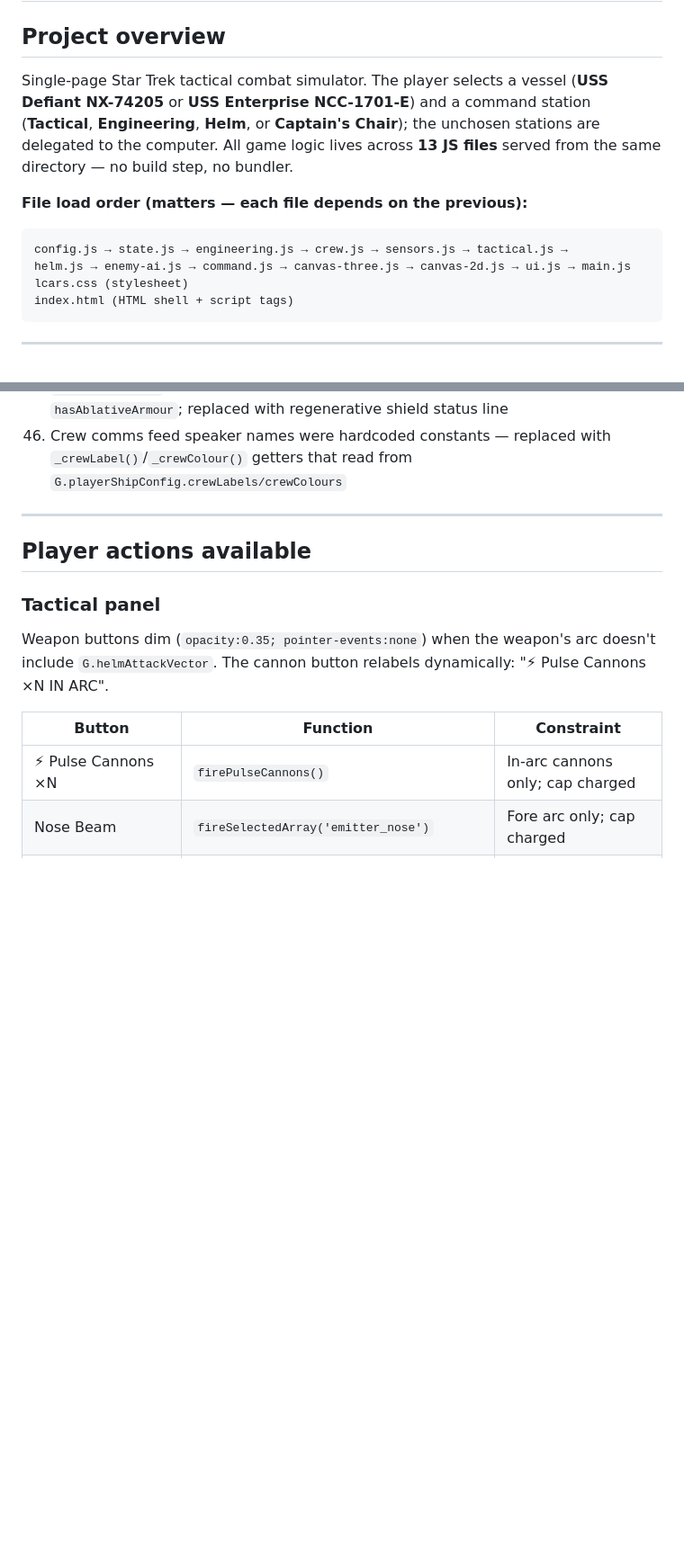
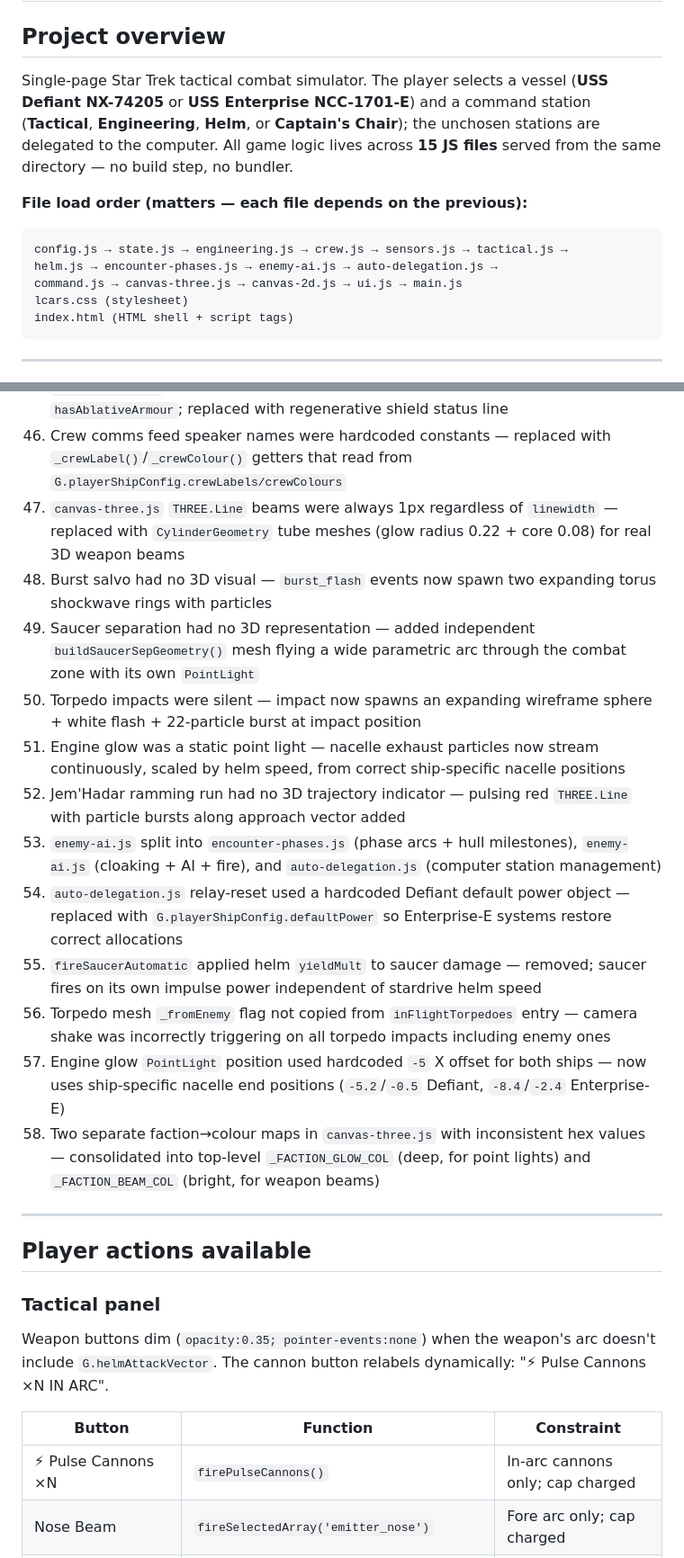
Before and after one commit to cmdelee/st-game, a Markdown page: claude.md, 2 parts joined by grey strips. Shown at 90% size. Drawn GitHub-style; blank space fills up the shorter version.

Commit message:
Sync claude.md with CLAUDE.md doc updates
Brings the lowercase-tracked copy in line with the uppercase version:
15 JS files, updated load order, new file entries (encounter-phases.js,
auto-delegation.js), bugs-fixed list entries 47-58.

Co-Authored-By: Claude Sonnet 4.6 <noreply@anthropic.com>

````diff
--- a/claude.md
+++ b/claude.md
@@ -2,12 +2,13 @@
 
 ## Project overview
 
-Single-page Star Trek tactical combat simulator. The player selects a vessel (**USS Defiant NX-74205** or **USS Enterprise NCC-1701-E**) and a command station (**Tactical**, **Engineering**, **Helm**, or **Captain's Chair**); the unchosen stations are delegated to the computer. All game logic lives across **13 JS files** served from the same directory — no build step, no bundler.
+Single-page Star Trek tactical combat simulator. The player selects a vessel (**USS Defiant NX-74205** or **USS Enterprise NCC-1701-E**) and a command station (**Tactical**, **Engineering**, **Helm**, or **Captain's Chair**); the unchosen stations are delegated to the computer. All game logic lives across **15 JS files** served from the same directory — no build step, no bundler.
 
 **File load order (matters — each file depends on the previous):**
 ```
 config.js → state.js → engineering.js → crew.js → sensors.js → tactical.js →
-helm.js → enemy-ai.js → command.js → canvas-three.js → canvas-2d.js → ui.js → main.js
+helm.js → encounter-phases.js → enemy-ai.js → auto-delegation.js →
+command.js → canvas-three.js → canvas-2d.js → ui.js → main.js
 lcars.css (stylesheet)
 index.html (HTML shell + script tags)
 ```
@@ -680,6 +683,18 @@ diffMult       = 1.0 / 1.4 / 2.0            (normal/hard/elite)
 44. Campaign end text "DEFIANT DESTROYED" was hardcoded — now uses active ship name
 45. `_OBRIEN_REPORTS` ablative armour status line shown for Enterprise-E — now gated by `hasAblativeArmour`; replaced with regenerative shield status line
 46. Crew comms feed speaker names were hardcoded constants — replaced with `_crewLabel()`/`_crewColour()` getters that read from `G.playerShipConfig.crewLabels/crewColours`
+47. `canvas-three.js` `THREE.Line` beams were always 1px regardless of `linewidth` — replaced with `CylinderGeometry` tube meshes (glow radius 0.22 + core 0.08) for real 3D weapon beams
+48. Burst salvo had no 3D visual — `burst_flash` events now spawn two expanding torus shockwave rings with particles
+49. Saucer separation had no 3D representation — added independent `buildSaucerSepGeometry()` mesh flying a wide parametric arc through the combat zone with its own `PointLight`
+50. Torpedo impacts were silent — impact now spawns an expanding wireframe sphere + white flash + 22-particle burst at impact position
+51. Engine glow was a static point light — nacelle exhaust particles now stream continuously, scaled by helm speed, from correct ship-specific nacelle positions
+52. Jem'Hadar ramming run had no 3D trajectory indicator — pulsing red `THREE.Line` with particle bursts along approach vector added
+53. `enemy-ai.js` split into `encounter-phases.js` (phase arcs + hull milestones), `enemy-ai.js` (cloaking + AI + fire), and `auto-delegation.js` (computer station management)
+54. `auto-delegation.js` relay-reset used a hardcoded Defiant default power object — replaced with `G.playerShipConfig.defaultPower` so Enterprise-E systems restore correct allocations
+55. `fireSaucerAutomatic` applied helm `yieldMult` to saucer damage — removed; saucer fires on its own impulse power independent of stardrive helm speed
+56. Torpedo mesh `_fromEnemy` flag not copied from `inFlightTorpedoes` entry — camera shake was incorrectly triggering on all torpedo impacts including enemy ones
+57. Engine glow `PointLight` position used hardcoded `-5` X offset for both ships — now uses ship-specific nacelle end positions (`-5.2`/`-0.5` Defiant, `-8.4`/`-2.4` Enterprise-E)
+58. Two separate faction→colour maps in `canvas-three.js` with inconsistent hex values — consolidated into top-level `_FACTION_GLOW_COL` (deep, for point lights) and `_FACTION_BEAM_COL` (bright, for weapon beams)
 
 ---
 
````
Also changed, not shown: other parts of claude.md (+5 -3 lines).
